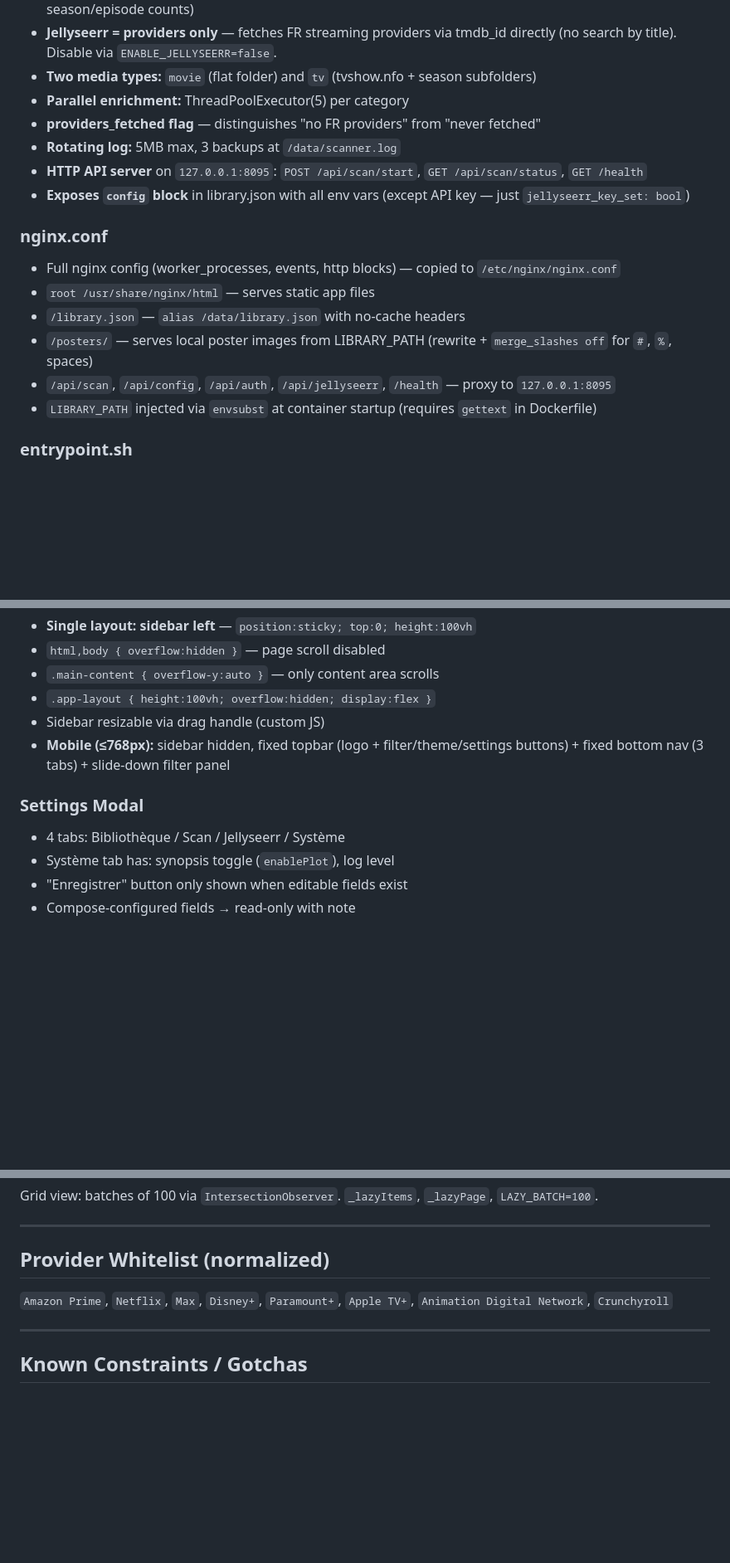
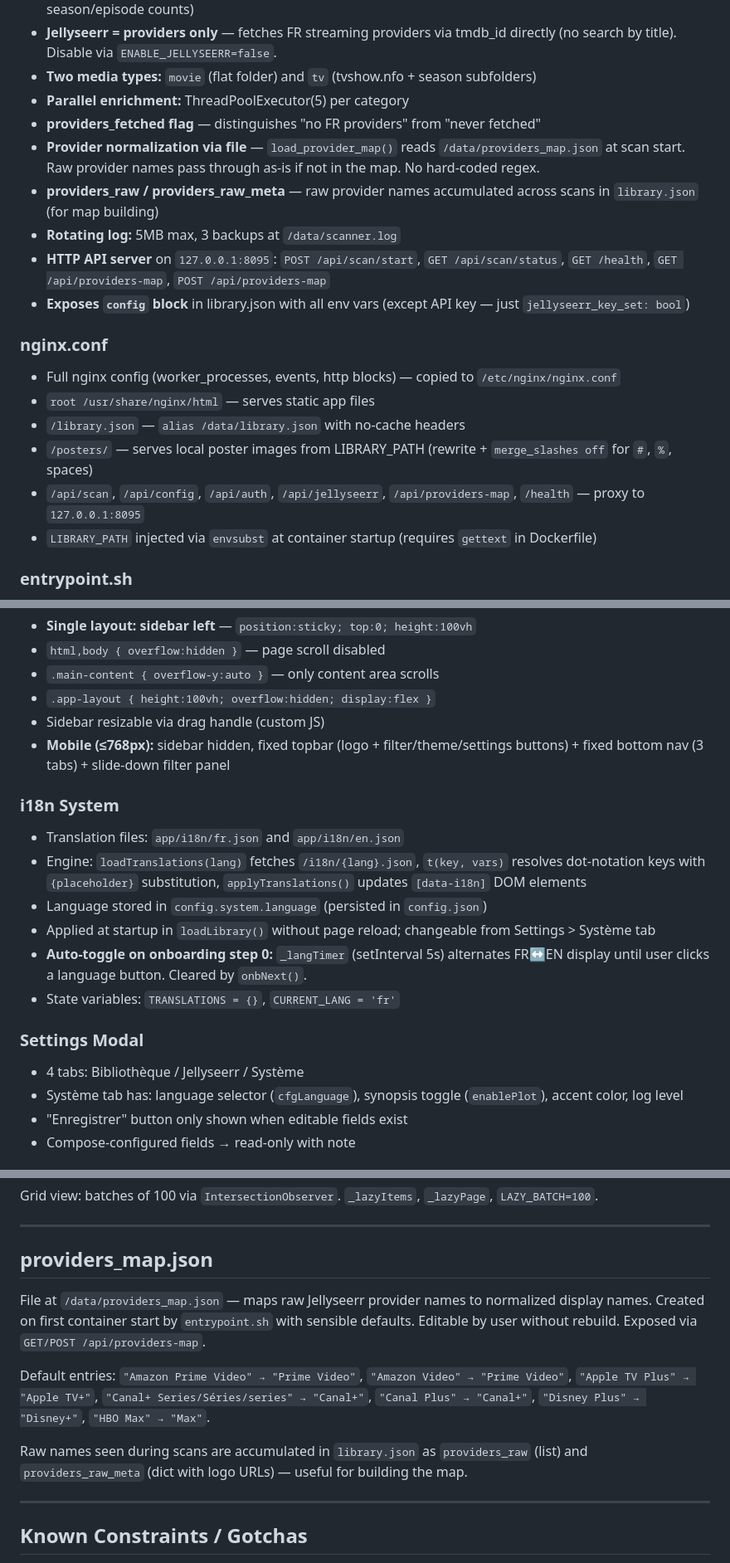
Before and after one commit to MyMediaLibrary/MyMediaLibrary, a Markdown page: CLAUDE.md, 3 parts joined by grey strips. Shown at 83% size. Drawn GitHub-style; blank space fills up the shorter version.

Commit message:
docs: update CLAUDE.md with i18n, providers_map, and new architecture
Co-Authored-By: Claude Sonnet 4.6 <noreply@anthropic.com>

```diff
--- a/CLAUDE.md
+++ b/CLAUDE.md
@@ -49,8 +52,10 @@ The original single-file index.html was split into 3 files. `index.html` is the
 - **Two media types:** `movie` (flat folder) and `tv` (tvshow.nfo + season subfolders)
 - **Parallel enrichment:** ThreadPoolExecutor(5) per category
 - **providers_fetched flag** — distinguishes "no FR providers" from "never fetched"
+- **Provider normalization via file** — `load_provider_map()` reads `/data/providers_map.json` at scan start. Raw provider names pass through as-is if not in the map. No hard-coded regex.
+- **providers_raw / providers_raw_meta** — raw provider names accumulated across scans in `library.json` (for map building)
 - **Rotating log:** 5MB max, 3 backups at `/data/scanner.log`
-- **HTTP API server** on `127.0.0.1:8095`: `POST /api/scan/start`, `GET /api/scan/status`, `GET /health`
+- **HTTP API server** on `127.0.0.1:8095`: `POST /api/scan/start`, `GET /api/scan/status`, `GET /health`, `GET /api/providers-map`, `POST /api/providers-map`
 - **Exposes `config` block** in library.json with all env vars (except API key — just `jellyseerr_key_set: bool`)
 
 ### nginx.conf
@@ -58,7 +63,7 @@ The original single-file index.html was split into 3 files. `index.html` is the
 - `root /usr/share/nginx/html` — serves static app files
 - `/library.json` — `alias /data/library.json` with no-cache headers
 - `/posters/` — serves local poster images from LIBRARY_PATH (rewrite + `merge_slashes off` for `#`, `%`, spaces)
-- `/api/scan`, `/api/config`, `/api/auth`, `/api/jellyseerr`, `/health` — proxy to `127.0.0.1:8095`
+- `/api/scan`, `/api/config`, `/api/auth`, `/api/jellyseerr`, `/api/providers-map`, `/health` — proxy to `127.0.0.1:8095`
 - `LIBRARY_PATH` injected via `envsubst` at container startup (requires `gettext` in Dockerfile)
 
 ### entrypoint.sh
@@ -152,9 +159,17 @@ let serverConfig={};  // from library.json config block
 - Sidebar resizable via drag handle (custom JS)
 - **Mobile (≤768px):** sidebar hidden, fixed topbar (logo + filter/theme/settings buttons) + fixed bottom nav (3 tabs) + slide-down filter panel
 
+### i18n System
+- Translation files: `app/i18n/fr.json` and `app/i18n/en.json`
+- Engine: `loadTranslations(lang)` fetches `/i18n/{lang}.json`, `t(key, vars)` resolves dot-notation keys with `{placeholder}` substitution, `applyTranslations()` updates `[data-i18n]` DOM elements
+- Language stored in `config.system.language` (persisted in `config.json`)
+- Applied at startup in `loadLibrary()` without page reload; changeable from Settings > Système tab
+- **Auto-toggle on onboarding step 0:** `_langTimer` (setInterval 5s) alternates FR↔EN display until user clicks a language button. Cleared by `onbNext()`.
+- State variables: `TRANSLATIONS = {}`, `CURRENT_LANG = 'fr'`
+
 ### Settings Modal
-- 4 tabs: Bibliothèque / Scan / Jellyseerr / Système
-- Système tab has: synopsis toggle (`enablePlot`), log level
+- 4 tabs: Bibliothèque / Jellyseerr / Système
+- Système tab has: language selector (`cfgLanguage`), synopsis toggle (`enablePlot`), accent color, log level
 - "Enregistrer" button only shown when editable fields exist
 - Compose-configured fields → read-only with note
 
@@ -174,8 +189,13 @@ Grid view: batches of 100 via `IntersectionObserver`. `_lazyItems`, `_lazyPage`,
 
 ---
 
-## Provider Whitelist (normalized)
-`Amazon Prime`, `Netflix`, `Max`, `Disney+`, `Paramount+`, `Apple TV+`, `Animation Digital Network`, `Crunchyroll`
+## providers_map.json
+
+File at `/data/providers_map.json` — maps raw Jellyseerr provider names to normalized display names. Created on first container start by `entrypoint.sh` with sensible defaults. Editable by user without rebuild. Exposed via `GET/POST /api/providers-map`.
+
+Default entries: `"Amazon Prime Video" → "Prime Video"`, `"Amazon Video" → "Prime Video"`, `"Apple TV Plus" → "Apple TV+"`, `"Canal+ Series/Séries/series" → "Canal+"`, `"Canal Plus" → "Canal+"`, `"Disney Plus" → "Disney+"`, `"HBO Max" → "Max"`.
+
+Raw names seen during scans are accumulated in `library.json` as `providers_raw` (list) and `providers_raw_meta` (dict with logo URLs) — useful for building the map.
 
 ---
 
```
Also changed, not shown: other parts of CLAUDE.md (+8 -1 lines).
